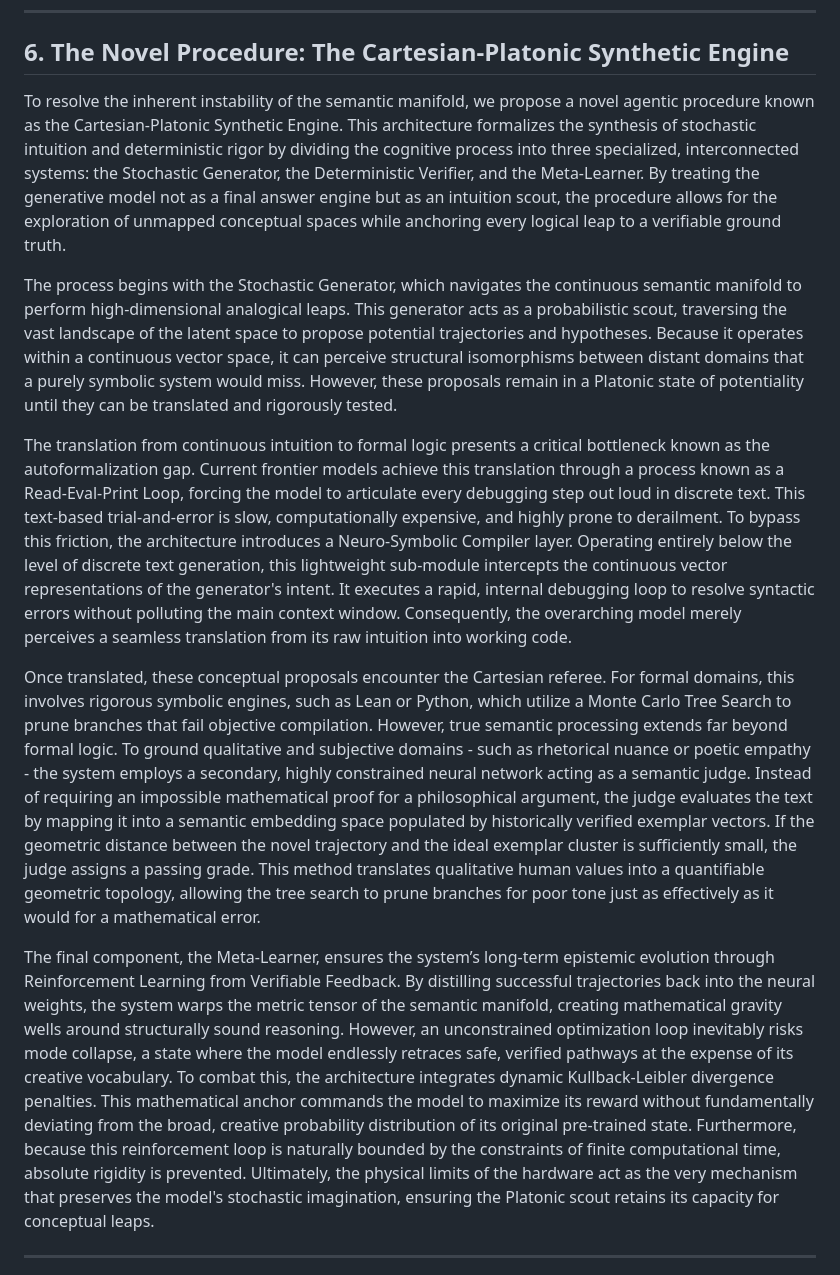
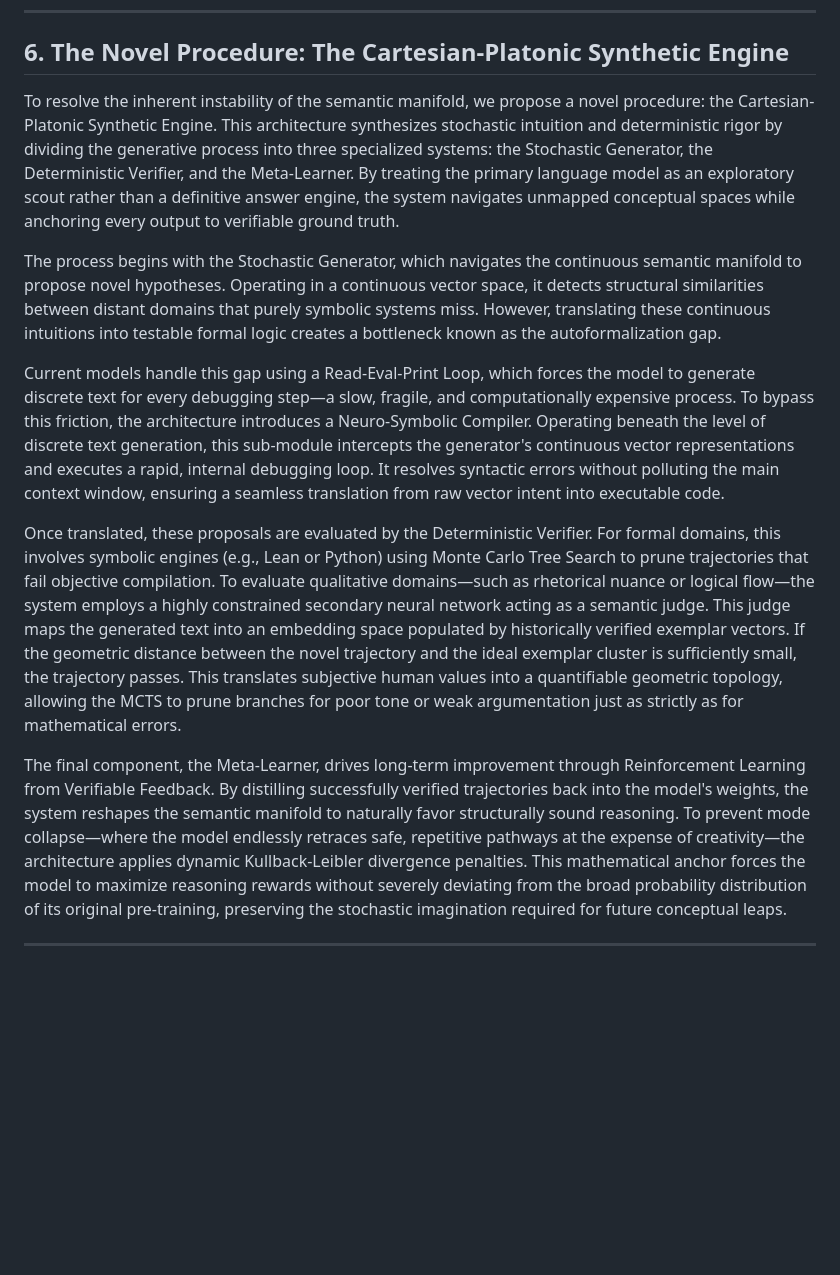
Before and after one commit to bob-friedman/ai-game-learning-rl, a Markdown page: autoresearch/SPARSITY_RESOLUTION.md, the part around the change. Drawn GitHub-style; blank space fills up the shorter version.

Commit message:
Refine description of Cartesian-Platonic Synthetic Engine
Revised the explanation of the Cartesian-Platonic Synthetic Engine, focusing on the roles of the Stochastic Generator, Deterministic Verifier, and Meta-Learner. Enhanced clarity and precision in describing the processes involved in navigating semantic spaces and ensuring structural integrity in outputs.

```diff
--- a/autoresearch/SPARSITY_RESOLUTION.md
+++ b/autoresearch/SPARSITY_RESOLUTION.md
@@ -66,15 +66,15 @@ This reveals a fundamental limit of pure sequence modeling. A model cannot deduc
 
 ## 6. The Novel Procedure: The Cartesian-Platonic Synthetic Engine
 
-To resolve the inherent instability of the semantic manifold, we propose a novel agentic procedure known as the Cartesian-Platonic Synthetic Engine. This architecture formalizes the synthesis of stochastic intuition and deterministic rigor by dividing the cognitive process into three specialized, interconnected systems: the Stochastic Generator, the Deterministic Verifier, and the Meta-Learner. By treating the generative model not as a final answer engine but as an intuition scout, the procedure allows for the exploration of unmapped conceptual spaces while anchoring every logical leap to a verifiable ground truth.
+To resolve the inherent instability of the semantic manifold, we propose a novel procedure: the Cartesian-Platonic Synthetic Engine. This architecture synthesizes stochastic intuition and deterministic rigor by dividing the generative process into three specialized systems: the Stochastic Generator, the Deterministic Verifier, and the Meta-Learner. By treating the primary language model as an exploratory scout rather than a definitive answer engine, the system navigates unmapped conceptual spaces while anchoring every output to verifiable ground truth.
 
-The process begins with the Stochastic Generator, which navigates the continuous semantic manifold to perform high-dimensional analogical leaps. This generator acts as a probabilistic scout, traversing the vast landscape of the latent space to propose potential trajectories and hypotheses. Because it operates within a continuous vector space, it can perceive structural isomorphisms between distant domains that a purely symbolic system would miss. However, these proposals remain in a Platonic state of potentiality until they can be translated and rigorously tested.
+The process begins with the Stochastic Generator, which navigates the continuous semantic manifold to propose novel hypotheses. Operating in a continuous vector space, it detects structural similarities between distant domains that purely symbolic systems miss. However, translating these continuous intuitions into testable formal logic creates a bottleneck known as the autoformalization gap.
 
-The translation from continuous intuition to formal logic presents a critical bottleneck known as the autoformalization gap. Current frontier models achieve this translation through a process known as a Read-Eval-Print Loop, forcing the model to articulate every debugging step out loud in discrete text. This text-based trial-and-error is slow, computationally expensive, and highly prone to derailment. To bypass this friction, the architecture introduces a Neuro-Symbolic Compiler layer. Operating entirely below the level of discrete text generation, this lightweight sub-module intercepts the continuous vector representations of the generator's intent. It executes a rapid, internal debugging loop to resolve syntactic errors without polluting the main context window. Consequently, the overarching model merely perceives a seamless translation from its raw intuition into working code.
+Current models handle this gap using a Read-Eval-Print Loop, which forces the model to generate discrete text for every debugging step—a slow, fragile, and computationally expensive process. To bypass this friction, the architecture introduces a Neuro-Symbolic Compiler. Operating beneath the level of discrete text generation, this sub-module intercepts the generator's continuous vector representations and executes a rapid, internal debugging loop. It resolves syntactic errors without polluting the main context window, ensuring a seamless translation from raw vector intent into executable code.
 
-Once translated, these conceptual proposals encounter the Cartesian referee. For formal domains, this involves rigorous symbolic engines, such as Lean or Python, which utilize a Monte Carlo Tree Search to prune branches that fail objective compilation. However, true semantic processing extends far beyond formal logic. To ground qualitative and subjective domains - such as rhetorical nuance or poetic empathy - the system employs a secondary, highly constrained neural network acting as a semantic judge. Instead of requiring an impossible mathematical proof for a philosophical argument, the judge evaluates the text by mapping it into a semantic embedding space populated by historically verified exemplar vectors. If the geometric distance between the novel trajectory and the ideal exemplar cluster is sufficiently small, the judge assigns a passing grade. This method translates qualitative human values into a quantifiable geometric topology, allowing the tree search to prune branches for poor tone just as effectively as it would for a mathematical error.
+Once translated, these proposals are evaluated by the Deterministic Verifier. For formal domains, this involves symbolic engines (e.g., Lean or Python) using Monte Carlo Tree Search to prune trajectories that fail objective compilation. To evaluate qualitative domains—such as rhetorical nuance or logical flow—the system employs a highly constrained secondary neural network acting as a semantic judge. This judge maps the generated text into an embedding space populated by historically verified exemplar vectors. If the geometric distance between the novel trajectory and the ideal exemplar cluster is sufficiently small, the trajectory passes. This translates subjective human values into a quantifiable geometric topology, allowing the MCTS to prune branches for poor tone or weak argumentation just as strictly as for mathematical errors.
 
-The final component, the Meta-Learner, ensures the system’s long-term epistemic evolution through Reinforcement Learning from Verifiable Feedback. By distilling successful trajectories back into the neural weights, the system warps the metric tensor of the semantic manifold, creating mathematical gravity wells around structurally sound reasoning. However, an unconstrained optimization loop inevitably risks mode collapse, a state where the model endlessly retraces safe, verified pathways at the expense of its creative vocabulary. To combat this, the architecture integrates dynamic Kullback-Leibler divergence penalties. This mathematical anchor commands the model to maximize its reward without fundamentally deviating from the broad, creative probability distribution of its original pre-trained state. Furthermore, because this reinforcement loop is naturally bounded by the constraints of finite computational time, absolute rigidity is prevented. Ultimately, the physical limits of the hardware act as the very mechanism that preserves the model's stochastic imagination, ensuring the Platonic scout retains its capacity for conceptual leaps.
+The final component, the Meta-Learner, drives long-term improvement through Reinforcement Learning from Verifiable Feedback. By distilling successfully verified trajectories back into the model's weights, the system reshapes the semantic manifold to naturally favor structurally sound reasoning. To prevent mode collapse—where the model endlessly retraces safe, repetitive pathways at the expense of creativity—the architecture applies dynamic Kullback-Leibler divergence penalties. This mathematical anchor forces the model to maximize reasoning rewards without severely deviating from the broad probability distribution of its original pre-training, preserving the stochastic imagination required for future conceptual leaps.
 
 ***
 
```
